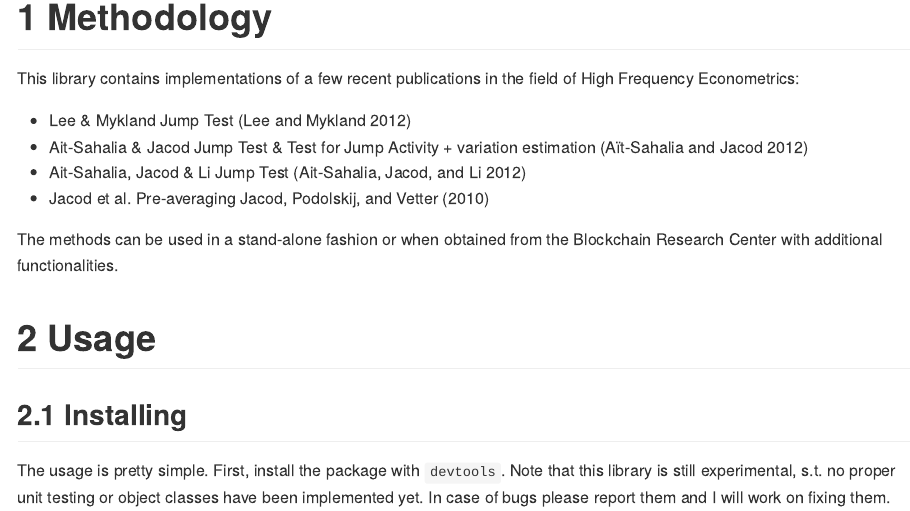
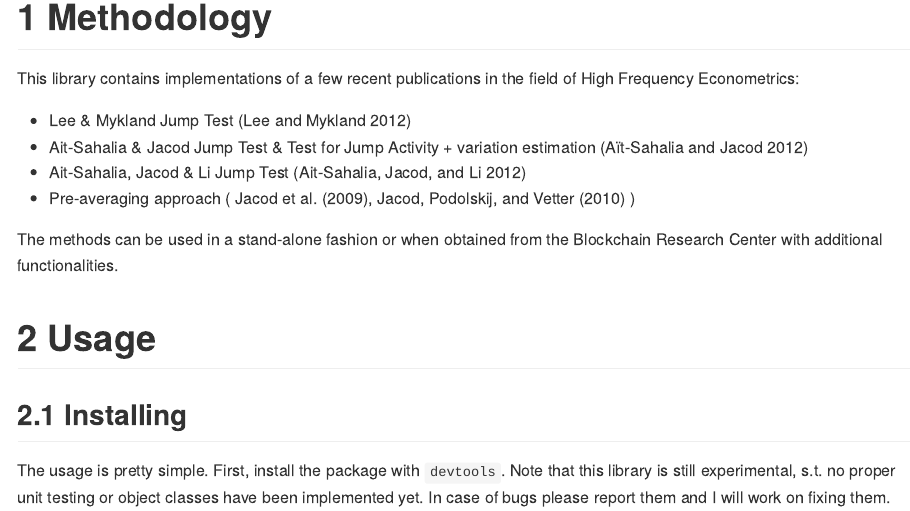
Before and after one commit to YalDan/hf.econometrics, an R Markdown document (README.Rmd): the page in a window 1100 px wide, from 270 px down. The pictures show the output file README.md that the author committed with the source, drawn offline in the style of GitHub.

Commit message:
Update readme

```diff
--- a/README.Rmd
+++ b/README.Rmd
@@ -21,7 +21,7 @@ This library contains implementations of a few recent publications in the field
 * Lee & Mykland Jump Test [@lee_jumps_2012]
 * Ait-Sahalia & Jacod Jump Test & Test for Jump Activity + variation estimation [@ait-sahalia_analyzing_2012]
 * Ait-Sahalia, Jacod & Li Jump Test [@ait-sahalia_testing_2012]
-* Jacod et al. Pre-averaging [@jacod_microstructure_2009, @jacod_limit_2010]
+* Pre-averaging approach ( @jacod_microstructure_2009, @jacod_limit_2010 )
 
 The methods can be used in a stand-alone fashion or when obtained from the Blockchain Research Center with additional functionalities.
 
```
Also changed, not shown: README.md.
